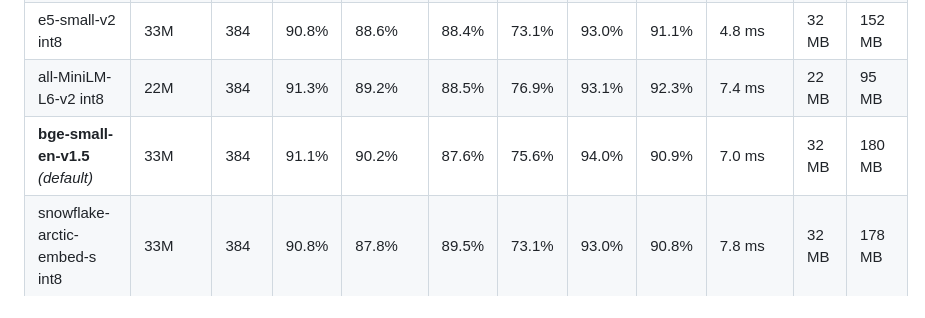
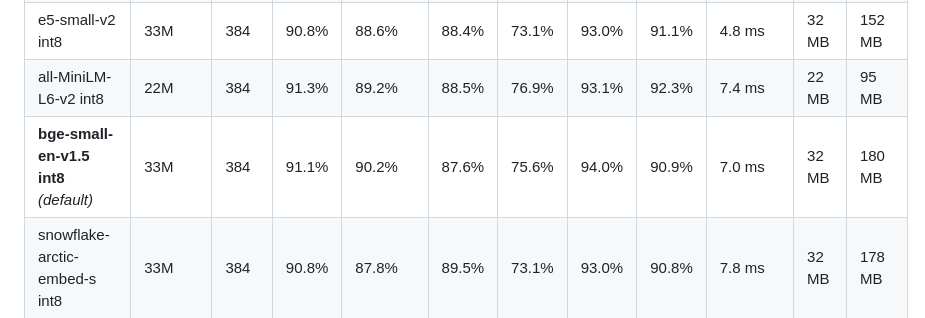
Before and after one commit to George-RD/mag, a Markdown page: README.md, the part around the change. Drawn GitHub-style.

Commit message:
docs(readme): add int8 suffix to bge-small default row
The default bge-small was switched to Xenova int8 in 3808449 but
the README table row still showed the bare name.

Co-Authored-By: Claude Opus 4.6 (1M context) <noreply@anthropic.com>

```diff
--- a/README.md
+++ b/README.md
@@ -107,7 +107,7 @@ ONNX models use int8 quantization unless marked ¹ (no pre-built int8 available)
 | snowflake-arctic-embed-xs int8 | 22M | 384 | 90.2% | 88.7% | 87.0% | 76.9% | 92.7% | 89.5% | 3.9 ms | 22 MB | 137 MB |
 | e5-small-v2 int8 | 33M | 384 | 90.8% | 88.6% | 88.4% | 73.1% | 93.0% | 91.1% | 4.8 ms | 32 MB | 152 MB |
 | all-MiniLM-L6-v2 int8 | 22M | 384 | 91.3% | 89.2% | 88.5% | 76.9% | 93.1% | 92.3% | 7.4 ms | 22 MB | 95 MB |
-| **bge-small-en-v1.5** *(default)* | 33M | 384 | 91.1% | 90.2% | 87.6% | 75.6% | 94.0% | 90.9% | 7.0 ms | 32 MB | 180 MB |
+| **bge-small-en-v1.5 int8** *(default)* | 33M | 384 | 91.1% | 90.2% | 87.6% | 75.6% | 94.0% | 90.9% | 7.0 ms | 32 MB | 180 MB |
 | snowflake-arctic-embed-s int8 | 33M | 384 | 90.8% | 87.8% | 89.5% | 73.1% | 93.0% | 90.8% | 7.8 ms | 32 MB | 178 MB |
 | bge-base-en-v1.5 int8 | 109M | 768 | 91.8% | 90.4% | 87.1% | 76.9% | 94.9% | 92.7% | 10.5 ms | 105 MB | 265 MB |
 | gte-small int8 | 33M | 384 | 90.9% | 89.5% | 86.2% | 73.1% | 94.0% | 91.7% | 11.7 ms | 32 MB | 162 MB |
```
